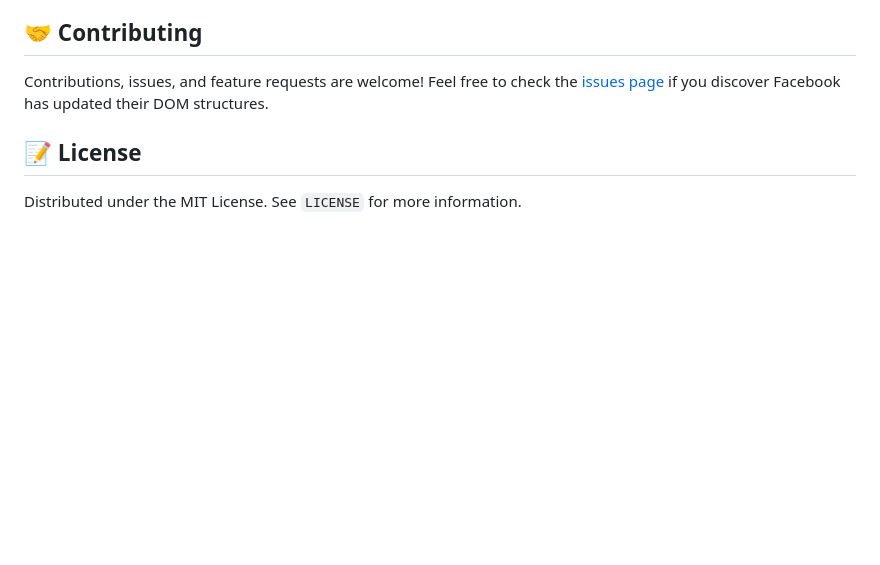
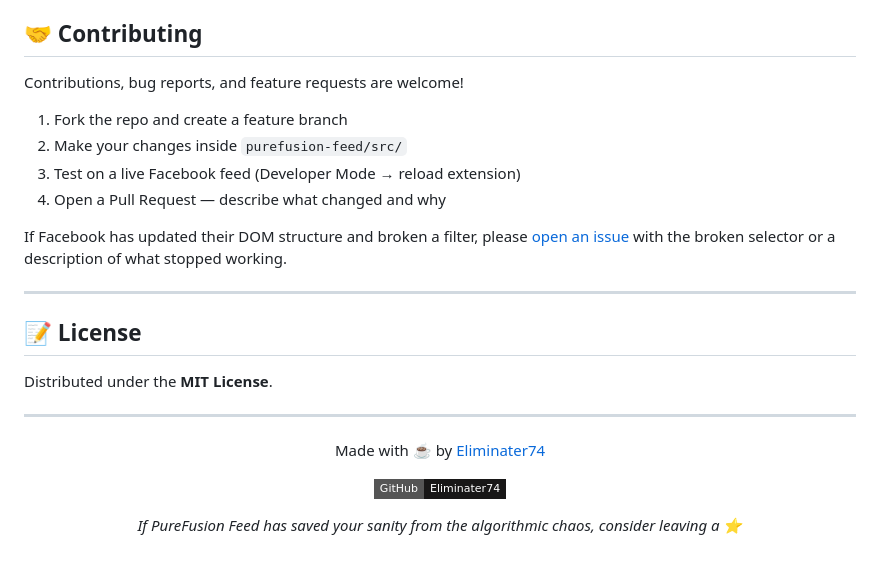
Before and after one commit to Eliminater74/PureFusion-Feed, a Markdown page: README.md, the part around one of its changes. Drawn GitHub-style; badges without logos; blank space fills up the shorter version.

```diff
--- a/README.md
+++ b/README.md
@@ -71,8 +174,29 @@ PureFusion operates with a strict local-first architecture.
 
 ## 🤝 Contributing
 
-Contributions, issues, and feature requests are welcome! Feel free to check the [issues page](#) if you discover Facebook has updated their DOM structures.
+Contributions, bug reports, and feature requests are welcome!
+
+1. Fork the repo and create a feature branch
+2. Make your changes inside `purefusion-feed/src/`
+3. Test on a live Facebook feed (Developer Mode → reload extension)
+4. Open a Pull Request — describe what changed and why
+
+If Facebook has updated their DOM structure and broken a filter, please [open an issue](https://github.com/Eliminater74/PureFusion-Feed/issues) with the broken selector or a description of what stopped working.
+
+---
 
 ## 📝 License
 
-Distributed under the MIT License. See `LICENSE` for more information.
+Distributed under the **MIT License**.
+
+---
+
+<div align="center">
+
+Made with ☕ by [Eliminater74](https://github.com/Eliminater74)
+
+[![GitHub](https://img.shields.io/badge/GitHub-Eliminater74-181717?style=flat-square&logo=github&logoColor=white)](https://github.com/Eliminater74)
+
+*If PureFusion Feed has saved your sanity from the algorithmic chaos, consider leaving a ⭐*
+
+</div>
```
Also changed, not shown: other parts of README.md (+144 -41 lines).
